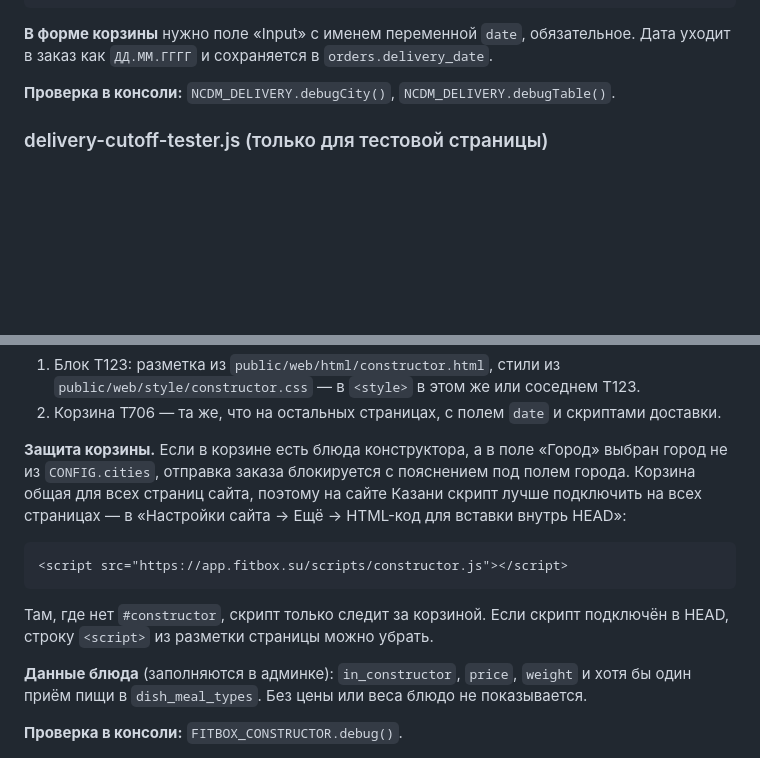
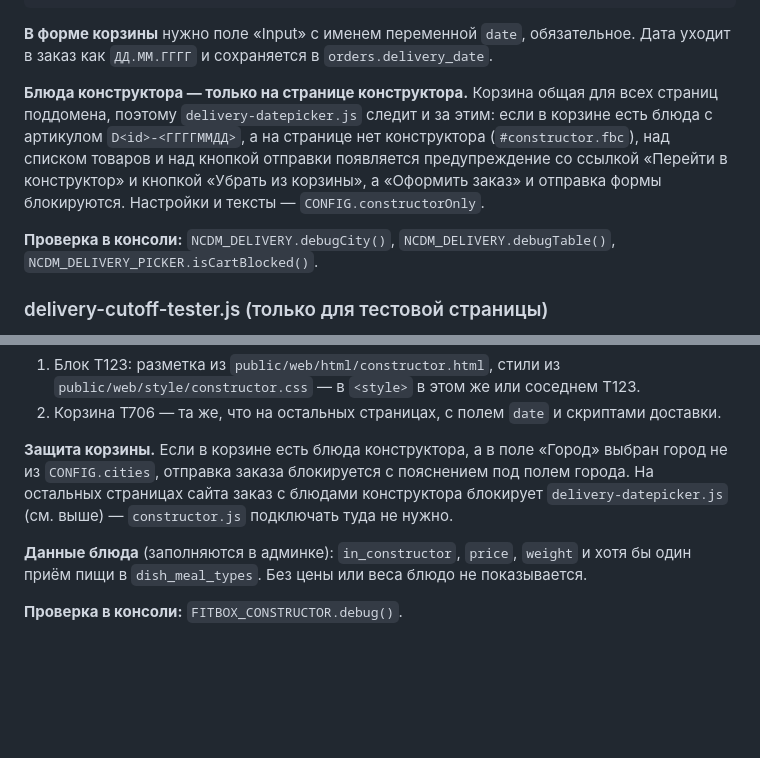
Before and after one commit to solowey1/fitbox, a Markdown page: documents/TILDA_CONNECT.md, 2 parts joined by grey strips. Drawn GitHub-style; blank space fills up the shorter version.

Commit message:
Документация: правило корзины для блюд конструктора

````diff
--- a/documents/TILDA_CONNECT.md
+++ b/documents/TILDA_CONNECT.md
@@ -69,7 +69,15 @@
 **В форме корзины** нужно поле «Input» с именем переменной `date`, обязательное.
 Дата уходит в заказ как `ДД.ММ.ГГГГ` и сохраняется в `orders.delivery_date`.
 
-**Проверка в консоли:** `NCDM_DELIVERY.debugCity()`, `NCDM_DELIVERY.debugTable()`.
+**Блюда конструктора — только на странице конструктора.** Корзина общая для всех страниц
+поддомена, поэтому `delivery-datepicker.js` следит и за этим: если в корзине есть блюда
+с артикулом `D<id>-<ГГГГММДД>`, а на странице нет конструктора (`#constructor.fbc`),
+над списком товаров и над кнопкой отправки появляется предупреждение со ссылкой
+«Перейти в конструктор» и кнопкой «Убрать из корзины», а «Оформить заказ» и отправка
+формы блокируются. Настройки и тексты — `CONFIG.constructorOnly`.
+
+**Проверка в консоли:** `NCDM_DELIVERY.debugCity()`, `NCDM_DELIVERY.debugTable()`,
+`NCDM_DELIVERY_PICKER.isCartBlocked()`.
 
 ### delivery-cutoff-tester.js (только для тестовой страницы)
 
@@ -95,15 +103,8 @@
 
 **Защита корзины.** Если в корзине есть блюда конструктора, а в поле «Город» выбран
 город не из `CONFIG.cities`, отправка заказа блокируется с пояснением под полем города.
-Корзина общая для всех страниц сайта, поэтому на сайте Казани скрипт лучше подключить
-на всех страницах — в «Настройки сайта → Ещё → HTML-код для вставки внутрь HEAD»:
-
-```html
-<script src="https://app.fitbox.su/scripts/constructor.js"></script>
-```
-
-Там, где нет `#constructor`, скрипт только следит за корзиной. Если скрипт подключён
-в HEAD, строку `<script>` из разметки страницы можно убрать.
+На остальных страницах сайта заказ с блюдами конструктора блокирует `delivery-datepicker.js`
+(см. выше) — `constructor.js` подключать туда не нужно.
 
 **Данные блюда** (заполняются в админке): `in_constructor`, `price`, `weight`
 и хотя бы один приём пищи в `dish_meal_types`. Без цены или веса блюдо не показывается.
````
